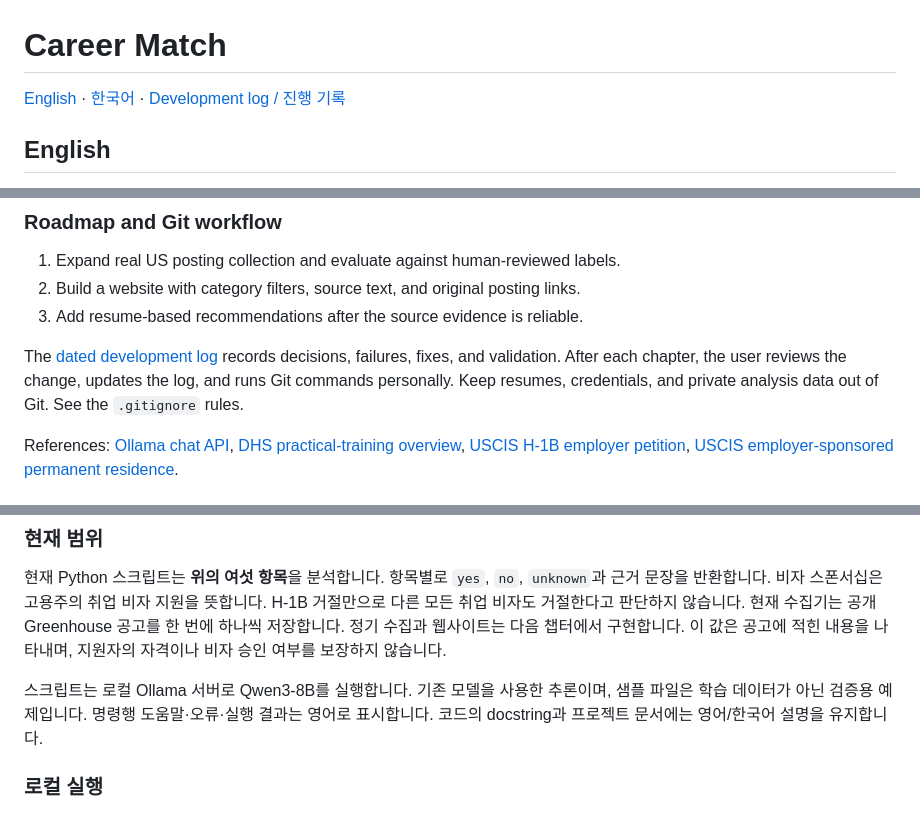
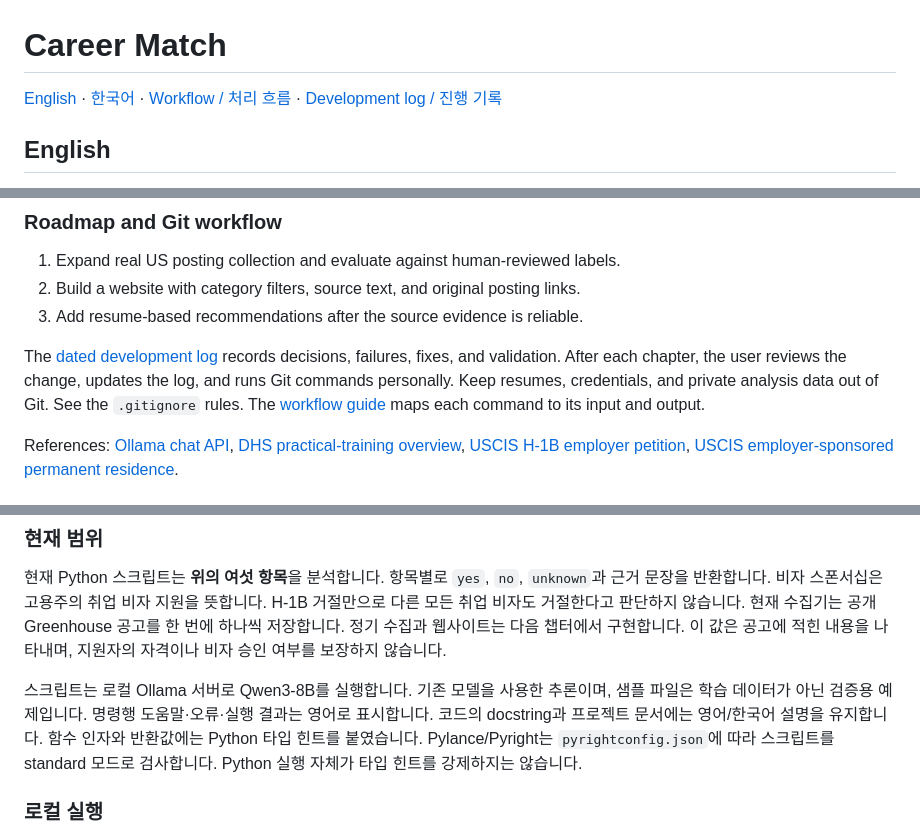
Before and after one commit to handue/career-matching-for-internationalstudent, a Markdown page: README.md, 3 parts joined by grey strips. Rendered like a GitHub page.

```diff
--- a/README.md
+++ b/README.md
@@ -1,6 +1,6 @@
 # Career Match
 
-[English](#english) · [한국어](#한국어) · [Development log / 진행 기록](docs/PROGRESS.md)
+[English](#english) · [한국어](#한국어) · [Workflow / 처리 흐름](docs/WORKFLOW.md) · [Development log / 진행 기록](docs/PROGRESS.md)
 
 ## English
 
@@ -101,6 +119,8 @@ The [dated development log](docs/PROGRESS.md) records decisions, failures,
 fixes, and validation. After each chapter, the user reviews the change,
 updates the log, and runs Git commands personally. Keep resumes, credentials,
 and private analysis data out of Git. See the `.gitignore` rules.
+The [workflow guide](docs/WORKFLOW.md) maps each command to its input and
+output.
 
 References: [Ollama chat API](https://docs.ollama.com/api/chat),
 [DHS practical-training overview](https://studyinthestates.dhs.gov/assets/SEVP_PracticalTrainingOverview_1-pager.pdf),
@@ -127,6 +147,9 @@ Career Match는 미국 유학생을 위해 채용 공고에 명시된 취업 허
 사용한 추론이며, 샘플 파일은 학습 데이터가 아닌 검증용 예제입니다.
 명령행 도움말·오류·실행 결과는 영어로 표시합니다. 코드의 docstring과
 프로젝트 문서에는 영어/한국어 설명을 유지합니다.
+함수 인자와 반환값에는 Python 타입 힌트를 붙였습니다. Pylance/Pyright는
+`pyrightconfig.json`에 따라 스크립트를 standard 모드로 검사합니다.
+Python 실행 자체가 타입 힌트를 강제하지는 않습니다.
 
 ### 로컬 실행
 
```
Also changed, not shown: other parts of README.md (+33 -0 lines), docs/PROGRESS.md (+36 -0 lines), docs/WORKFLOW.md (added, +53 -0 lines).
